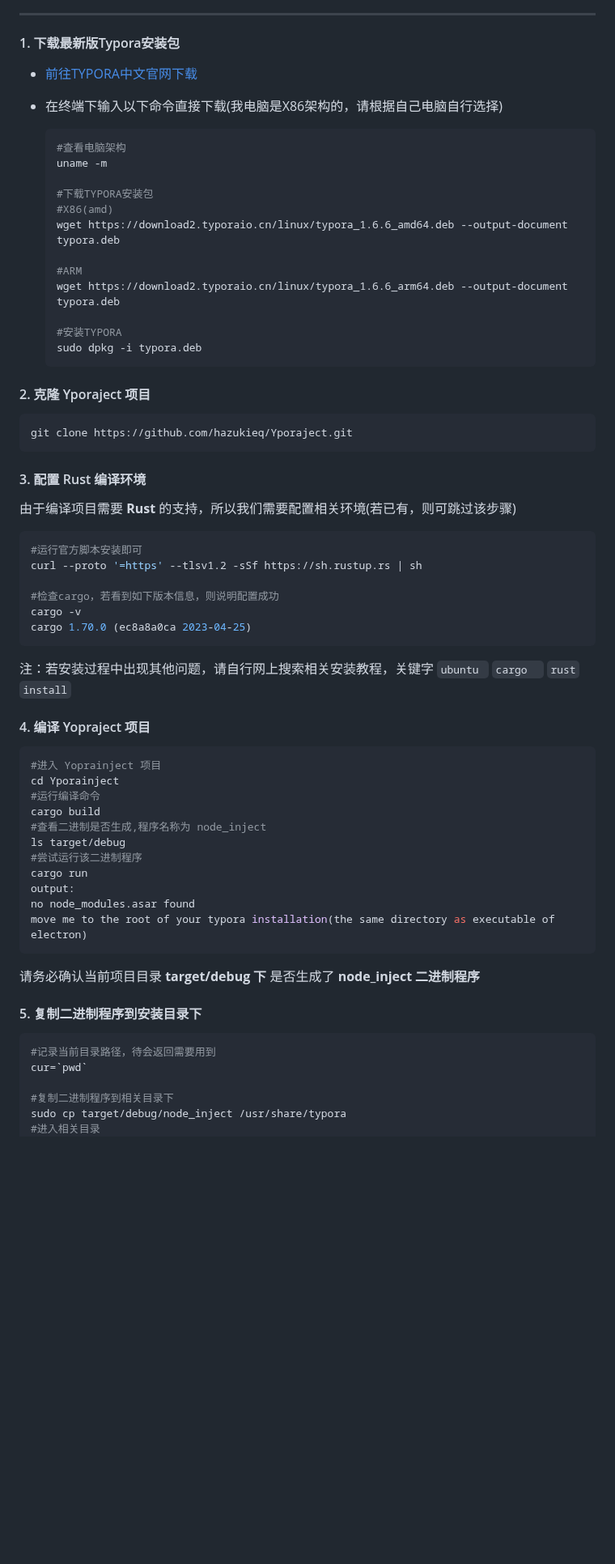
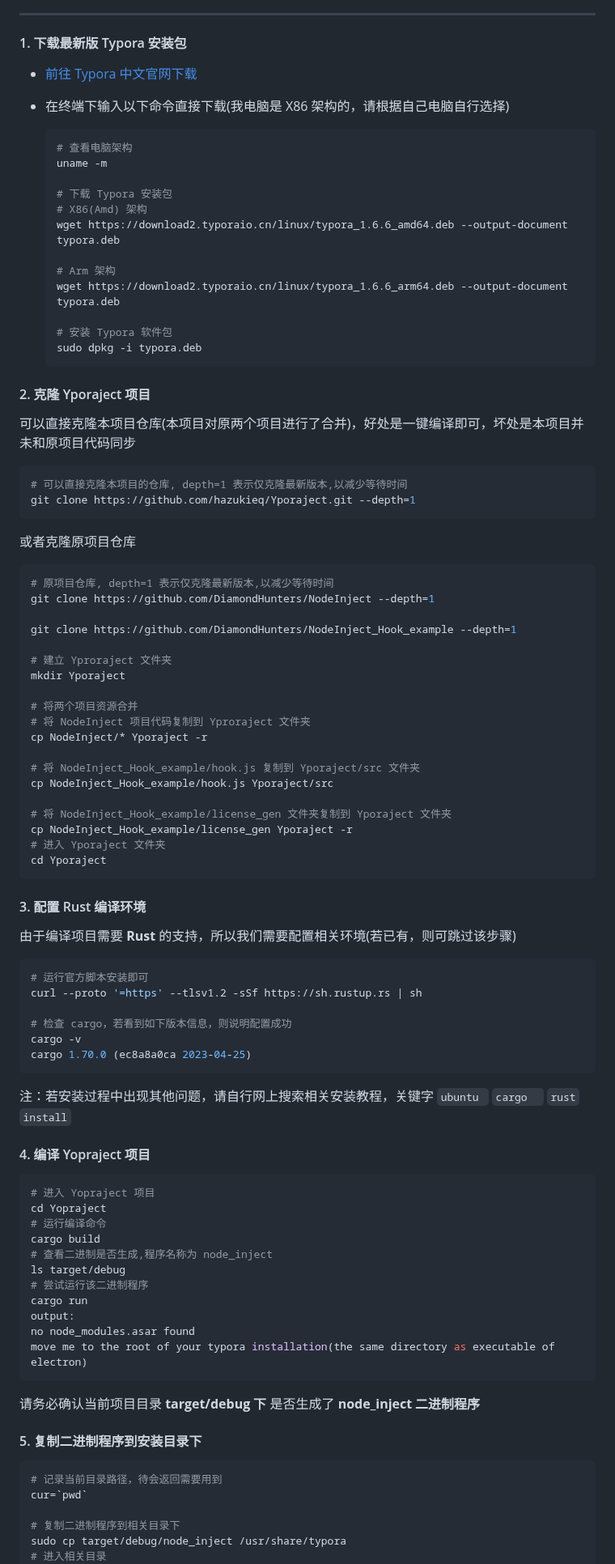
Before and after one commit to hazukieq/Yporaject, a Markdown page: README.md, the part around one of its changes. Shown at 81% size. Rendered like a GitHub page; blank space fills up the shorter version.

Commit message:
修正少许错误

````diff
--- a/README.md
+++ b/README.md
@@ -28,24 +29,24 @@
 
 
 ---
-#### 1. 下载最新版Typora安装包
+#### 1. 下载最新版 Typora 安装包
 
-- [前往TYPORA中文官网下载](https://typoraio.cn/releases/all)
+- [前往 Typora 中文官网下载](https://typoraio.cn/releases/all)
 
-- 在终端下输入以下命令直接下载(我电脑是X86架构的，请根据自己电脑自行选择)
+- 在终端下输入以下命令直接下载(我电脑是 X86 架构的，请根据自己电脑自行选择)
 
   ```bash
-  #查看电脑架构
+  # 查看电脑架构
   uname -m
 
-  #下载TYPORA安装包
-  #X86(amd)
+  # 下载 Typora 安装包
+  # X86(Amd) 架构
   wget https://download2.typoraio.cn/linux/typora_1.6.6_amd64.deb --output-document typora.deb
 
-  #ARM
+  # Arm 架构
   wget https://download2.typoraio.cn/linux/typora_1.6.6_arm64.deb --output-document typora.deb
 
-  #安装TYPORA
+  # 安装 Typora 软件包
   sudo dpkg -i typora.deb
   ```
 
@@ -53,8 +54,35 @@
 
 #### 2. 克隆 Yporaject 项目
 
+可以直接克隆本项目仓库(本项目对原两个项目进行了合并)，好处是一键编译即可，坏处是本项目并未和原项目代码同步
+
 ```bash
-git clone https://github.com/hazukieq/Yporaject.git
+# 可以直接克隆本项目的仓库, depth=1 表示仅克隆最新版本,以减少等待时间
+git clone https://github.com/hazukieq/Yporaject.git --depth=1
+```
+
+或者克隆原项目仓库
+
+```bash
+# 原项目仓库, depth=1 表示仅克隆最新版本,以减少等待时间
+git clone https://github.com/DiamondHunters/NodeInject --depth=1
+
+git clone https://github.com/DiamondHunters/NodeInject_Hook_example --depth=1
+
+# 建立 Yproraject 文件夹
+mkdir Yporaject
+
+# 将两个项目资源合并
+# 将 NodeInject 项目代码复制到 Yproraject 文件夹
+cp NodeInject/* Yporaject -r
+
+# 将 NodeInject_Hook_example/hook.js 复制到 Yporaject/src 文件夹
+cp NodeInject_Hook_example/hook.js Yporaject/src
+
+# 将 NodeInject_Hook_example/license_gen 文件夹复制到 Yporaject 文件夹
+cp NodeInject_Hook_example/license_gen Yporaject -r
+# 进入 Yporaject 文件夹
+cd Yporaject
 ```
 
 
@@ -64,10 +92,10 @@ git clone https://github.com/hazukieq/Yporaject.git
 由于编译项目需要 **Rust** 的支持，所以我们需要配置相关环境(若已有，则可跳过该步骤)
 
 ```bash
-#运行官方脚本安装即可
+# 运行官方脚本安装即可
 curl --proto '=https' --tlsv1.2 -sSf https://sh.rustup.rs | sh
 
-#检查cargo，若看到如下版本信息，则说明配置成功
+# 检查 cargo，若看到如下版本信息，则说明配置成功
 cargo -v
 cargo 1.70.0 (ec8a8a0ca 2023-04-25)
 ```
@@ -79,13 +107,13 @@ cargo 1.70.0 (ec8a8a0ca 2023-04-25)
 #### 4. 编译 Yopraject 项目
 
 ```bash
-#进入 Yoprainject 项目
-cd Yporainject
-#运行编译命令
+# 进入 Yopraject 项目
+cd Yopraject
+# 运行编译命令
 cargo build
-#查看二进制是否生成,程序名称为 node_inject
+# 查看二进制是否生成,程序名称为 node_inject
 ls target/debug
-#尝试运行该二进制程序
+# 尝试运行该二进制程序
 cargo run
 output:
 no node_modules.asar found
@@ -99,10 +127,10 @@ move me to the root of your typora installation(the same directory as executable
 #### 5. 复制二进制程序到安装目录下
 
 ```bash
-#记录当前目录路径，待会返回需要用到
+# 记录当前目录路径，待会返回需要用到
 cur=`pwd`
 
-#复制二进制程序到相关目录下
+# 复制二进制程序到相关目录下
 sudo cp target/debug/node_inject /usr/share/typora
-#进入相关目录
+# 进入相关目录
 cd /usr/share/typora
````
Also changed, not shown: other parts of README.md (+15 -14 lines).
